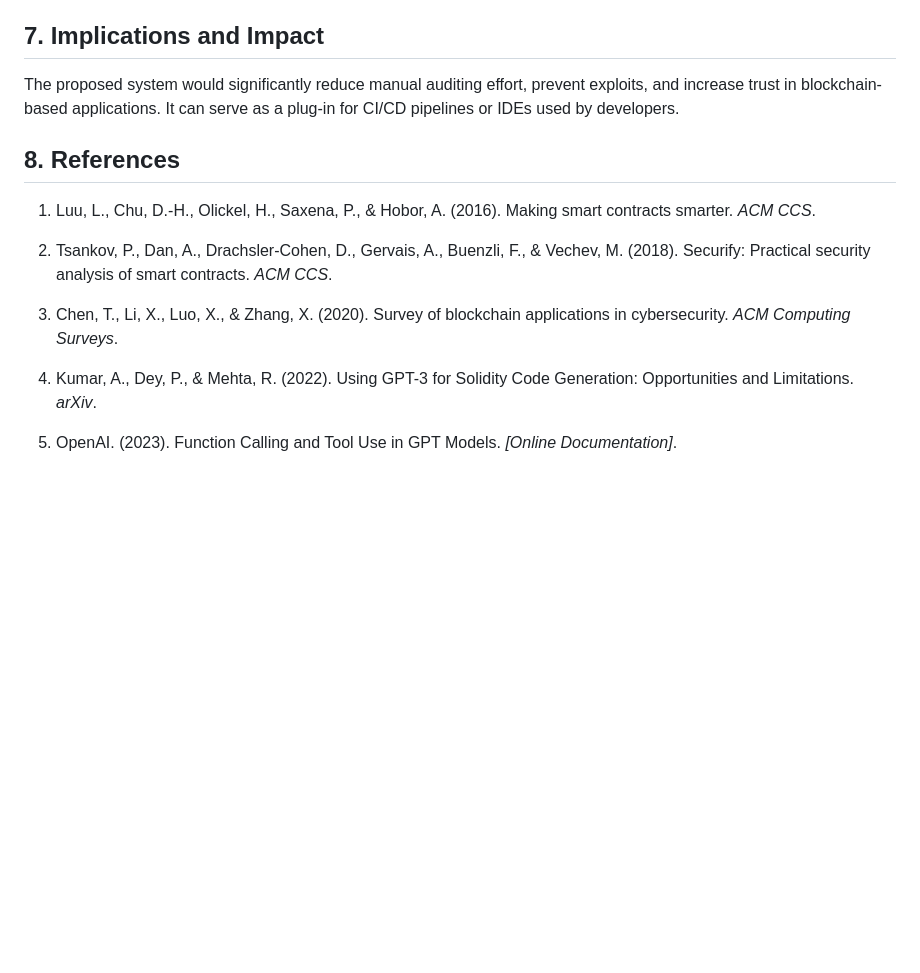
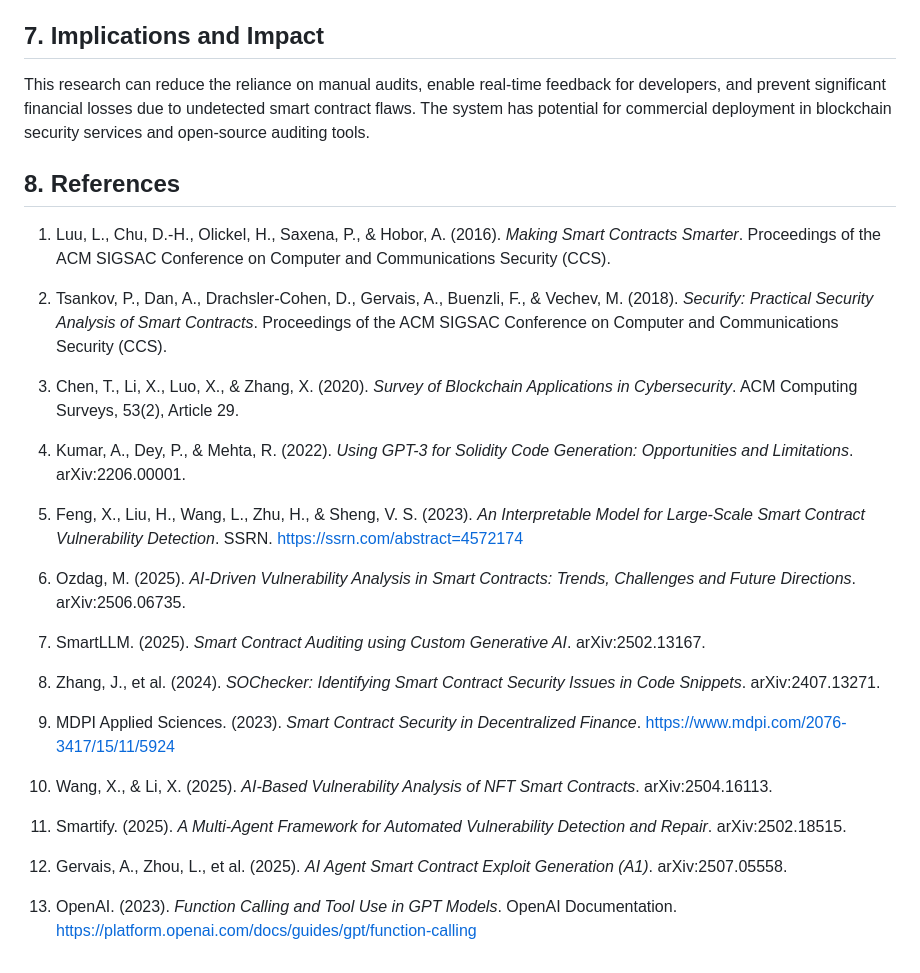
Before and after one commit to diego-noah/agent, a Markdown page: Paper/research/research-proposal.md, the part around one of its changes. Rendered like a GitHub page; blank space fills up the shorter version.

```diff
--- a/Paper/research/research-proposal.md
+++ b/Paper/research/research-proposal.md
@@ -67,16 +84,32 @@ Implement a CVSS-inspired AI model that evaluates the severity of identified vul
 
 ## 7. Implications and Impact
 
-The proposed system would significantly reduce manual auditing effort, prevent exploits, and increase trust in blockchain-based applications. It can serve as a plug-in for CI/CD pipelines or IDEs used by developers.
+This research can reduce the reliance on manual audits, enable real-time feedback for developers, and prevent significant financial losses due to undetected smart contract flaws. The system has potential for commercial deployment in blockchain security services and open-source auditing tools.
 
 ## 8. References
 
-1. Luu, L., Chu, D.-H., Olickel, H., Saxena, P., & Hobor, A. (2016). Making smart contracts smarter. _ACM CCS_.
+1. Luu, L., Chu, D.-H., Olickel, H., Saxena, P., & Hobor, A. (2016). *Making Smart Contracts Smarter*. Proceedings of the ACM SIGSAC Conference on Computer and Communications Security (CCS).
 
-2. Tsankov, P., Dan, A., Drachsler-Cohen, D., Gervais, A., Buenzli, F., & Vechev, M. (2018). Securify: Practical security analysis of smart contracts. _ACM CCS_.
+2. Tsankov, P., Dan, A., Drachsler-Cohen, D., Gervais, A., Buenzli, F., & Vechev, M. (2018). *Securify: Practical Security Analysis of Smart Contracts*. Proceedings of the ACM SIGSAC Conference on Computer and Communications Security (CCS).
 
-3. Chen, T., Li, X., Luo, X., & Zhang, X. (2020). Survey of blockchain applications in cybersecurity. _ACM Computing Surveys_.
+3. Chen, T., Li, X., Luo, X., & Zhang, X. (2020). *Survey of Blockchain Applications in Cybersecurity*. ACM Computing Surveys, 53(2), Article 29.
 
-4. Kumar, A., Dey, P., & Mehta, R. (2022). Using GPT-3 for Solidity Code Generation: Opportunities and Limitations. _arXiv_.
+4. Kumar, A., Dey, P., & Mehta, R. (2022). *Using GPT-3 for Solidity Code Generation: Opportunities and Limitations*. arXiv:2206.00001.
 
-5. OpenAI. (2023). Function Calling and Tool Use in GPT Models. _[Online Documentation]_.
+5. Feng, X., Liu, H., Wang, L., Zhu, H., & Sheng, V. S. (2023). *An Interpretable Model for Large-Scale Smart Contract Vulnerability Detection*. SSRN. https://ssrn.com/abstract=4572174
+
+6. Ozdag, M. (2025). *AI-Driven Vulnerability Analysis in Smart Contracts: Trends, Challenges and Future Directions*. arXiv:2506.06735.
+
+7. SmartLLM. (2025). *Smart Contract Auditing using Custom Generative AI*. arXiv:2502.13167.
+
+8. Zhang, J., et al. (2024). *SOChecker: Identifying Smart Contract Security Issues in Code Snippets*. arXiv:2407.13271.
+
+9. MDPI Applied Sciences. (2023). *Smart Contract Security in Decentralized Finance*. https://www.mdpi.com/2076-3417/15/11/5924
+
+10. Wang, X., & Li, X. (2025). *AI-Based Vulnerability Analysis of NFT Smart Contracts*. arXiv:2504.16113.
+
+11. Smartify. (2025). *A Multi-Agent Framework for Automated Vulnerability Detection and Repair*. arXiv:2502.18515.
+
+12. Gervais, A., Zhou, L., et al. (2025). *AI Agent Smart Contract Exploit Generation (A1)*. arXiv:2507.05558.
+
+13. OpenAI. (2023). *Function Calling and Tool Use in GPT Models*. OpenAI Documentation. https://platform.openai.com/docs/guides/gpt/function-calling
```
Also changed, not shown: other parts of Paper/research/research-proposal.md (+37 -20 lines).
